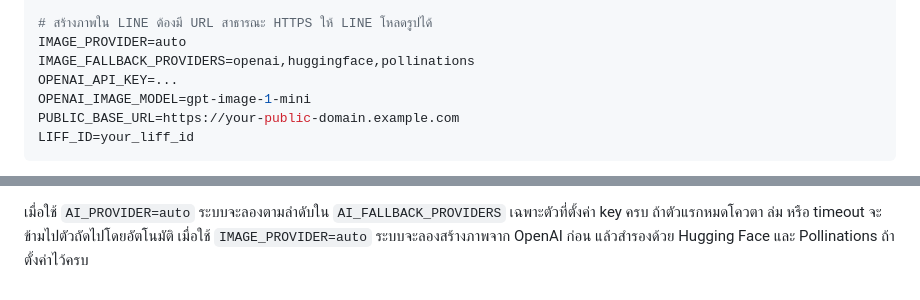
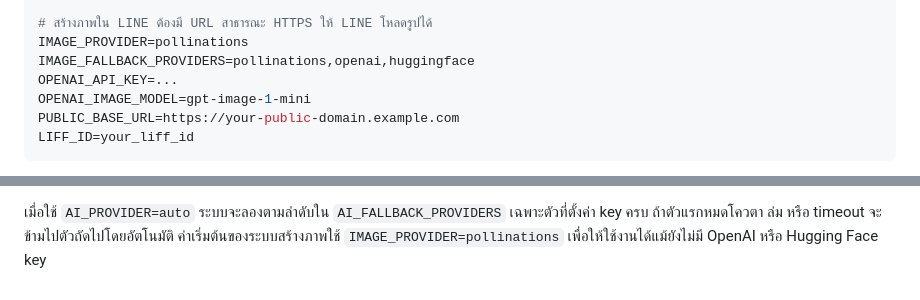
Before and after one commit to nakaking007/smartlife-smartline, a Markdown page: README.md, 2 parts joined by grey strips. Rendered like a GitHub page.

Commit message:
Document Pollinations image default

```diff
--- a/README.md
+++ b/README.md
@@ -445,8 +445,8 @@ OLLAMA_BASE_URL=http://localhost:11434
 OLLAMA_MODEL=qwen2.5:7b
 
 # สร้างภาพใน LINE ต้องมี URL สาธารณะ HTTPS ให้ LINE โหลดรูปได้
-IMAGE_PROVIDER=auto
-IMAGE_FALLBACK_PROVIDERS=openai,huggingface,pollinations
+IMAGE_PROVIDER=pollinations
+IMAGE_FALLBACK_PROVIDERS=pollinations,openai,huggingface
 OPENAI_API_KEY=...
 OPENAI_IMAGE_MODEL=gpt-image-1-mini
 PUBLIC_BASE_URL=https://your-public-domain.example.com
@@ -466,4 +466,4 @@ LIFF_ID=your_liff_id
 - `OpenAI Images` ใช้เฉพาะสร้างภาพ ต้องมี key และ public HTTPS URL; ถ้าต้องการคุณภาพสูงกว่าค่าเริ่มต้นให้ตั้ง `OPENAI_IMAGE_MODEL=gpt-image-2`
 
 เมื่อใช้ `AI_PROVIDER=auto` ระบบจะลองตามลำดับใน `AI_FALLBACK_PROVIDERS` เฉพาะตัวที่ตั้งค่า key ครบ ถ้าตัวแรกหมดโควตา ล่ม หรือ timeout จะข้ามไปตัวถัดไปโดยอัตโนมัติ
-เมื่อใช้ `IMAGE_PROVIDER=auto` ระบบจะลองสร้างภาพจาก OpenAI ก่อน แล้วสำรองด้วย Hugging Face และ Pollinations ถ้าตั้งค่าไว้ครบ
+ค่าเริ่มต้นของระบบสร้างภาพใช้ `IMAGE_PROVIDER=pollinations` เพื่อให้ใช้งานได้แม้ยังไม่มี OpenAI หรือ Hugging Face key
```
